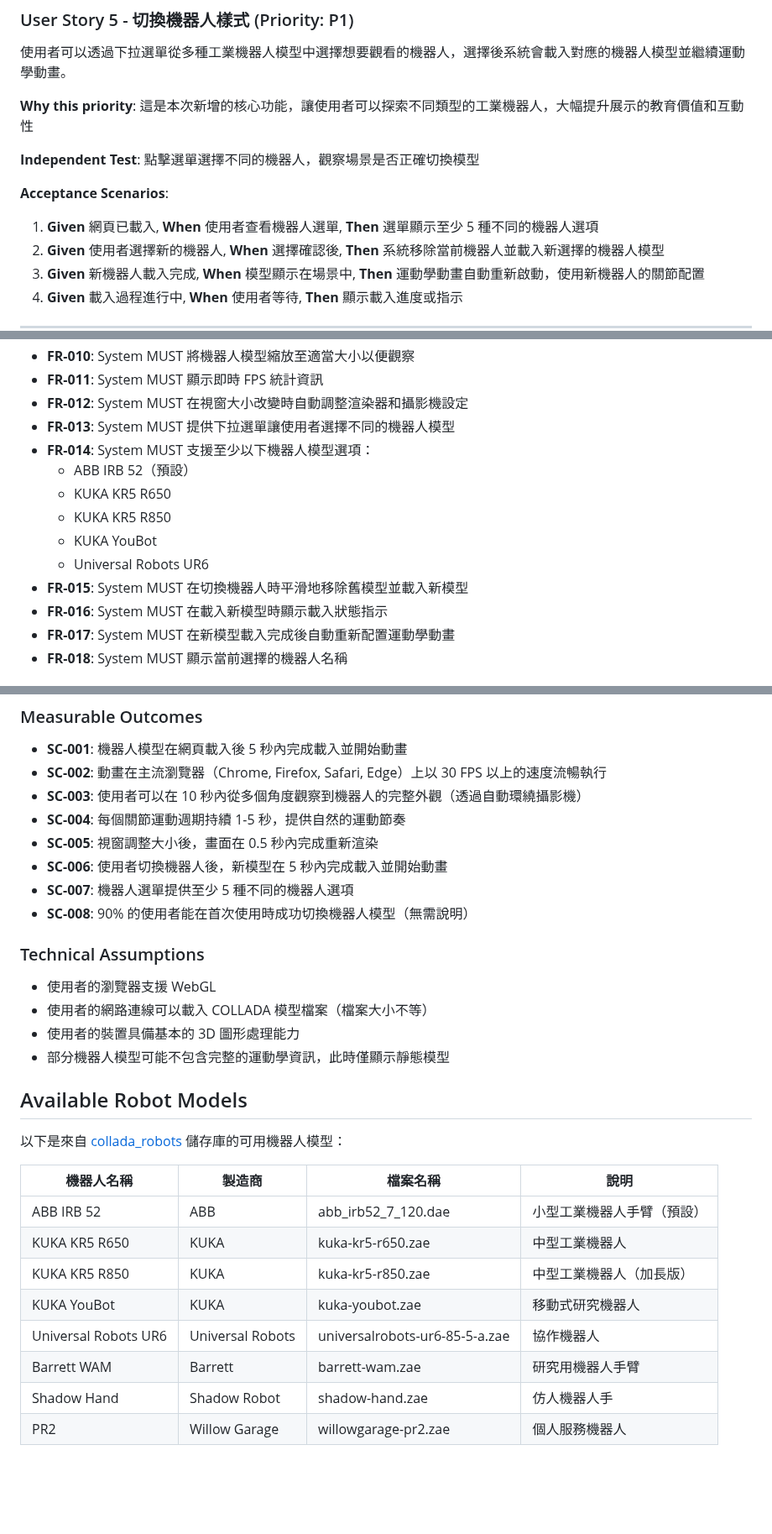
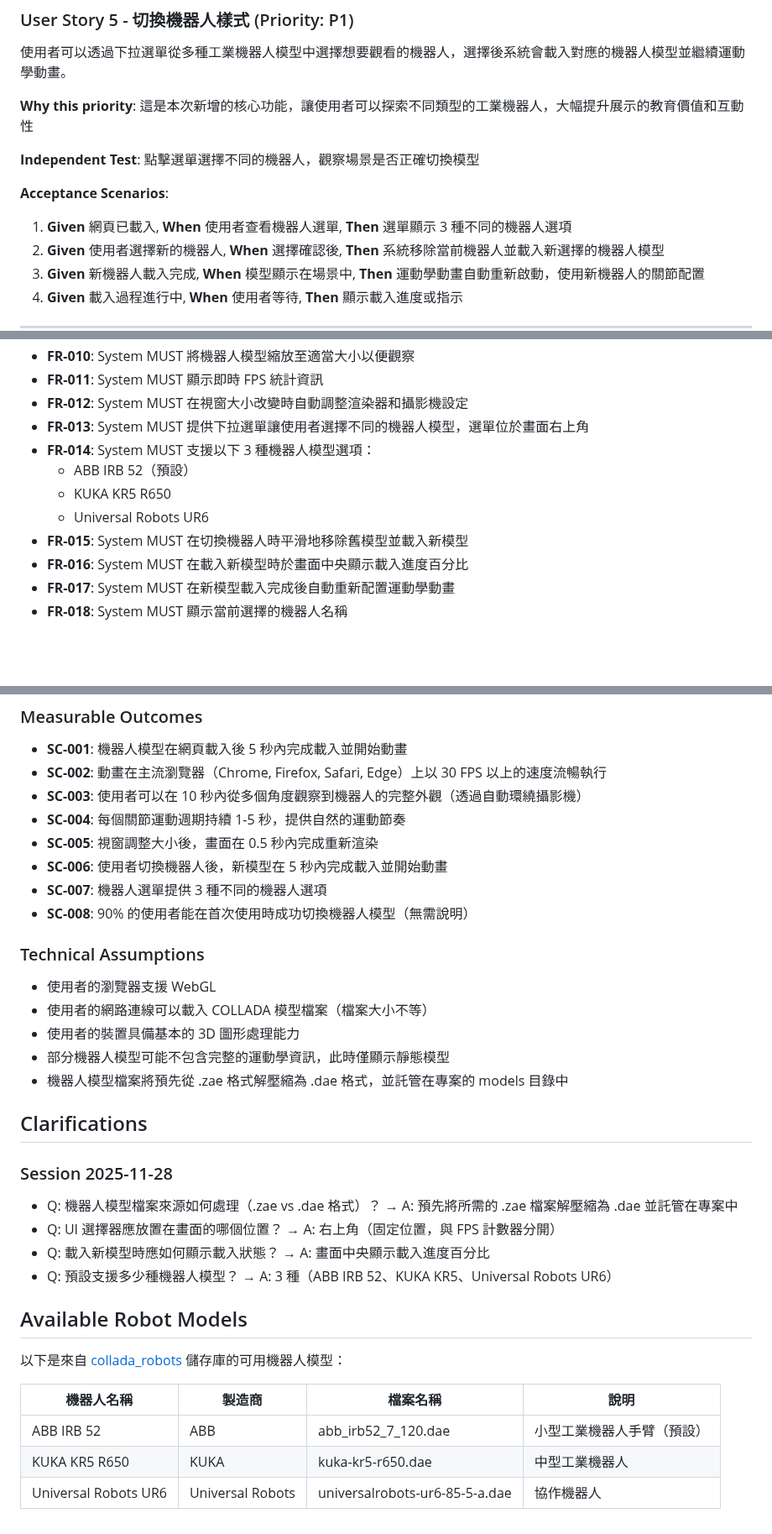
Before and after one commit to hans5549/hans-threejs-example, a Markdown page: specs/6-collada-kinematics/spec.md, 3 parts joined by grey strips. Shown at 84% size. Drawn GitHub-style; blank space fills up the shorter version.

Commit message:
feat: 更新機器人選單選項數量至 3 種，調整相關功能規範

```diff
--- a/specs/6-collada-kinematics/spec.md
+++ b/specs/6-collada-kinematics/spec.md
@@ -84,7 +84,7 @@
 
 **Acceptance Scenarios**:
 
-1. **Given** 網頁已載入, **When** 使用者查看機器人選單, **Then** 選單顯示至少 5 種不同的機器人選項
+1. **Given** 網頁已載入, **When** 使用者查看機器人選單, **Then** 選單顯示 3 種不同的機器人選項
 2. **Given** 使用者選擇新的機器人, **When** 選擇確認後, **Then** 系統移除當前機器人並載入新選擇的機器人模型
 3. **Given** 新機器人載入完成, **When** 模型顯示在場景中, **Then** 運動學動畫自動重新啟動，使用新機器人的關節配置
 4. **Given** 載入過程進行中, **When** 使用者等待, **Then** 顯示載入進度或指示
@@ -129,15 +129,13 @@
 - **FR-010**: System MUST 將機器人模型縮放至適當大小以便觀察
 - **FR-011**: System MUST 顯示即時 FPS 統計資訊
 - **FR-012**: System MUST 在視窗大小改變時自動調整渲染器和攝影機設定
-- **FR-013**: System MUST 提供下拉選單讓使用者選擇不同的機器人模型
-- **FR-014**: System MUST 支援至少以下機器人模型選項：
+- **FR-013**: System MUST 提供下拉選單讓使用者選擇不同的機器人模型，選單位於畫面右上角
+- **FR-014**: System MUST 支援以下 3 種機器人模型選項：
   - ABB IRB 52（預設）
   - KUKA KR5 R650
-  - KUKA KR5 R850
-  - KUKA YouBot
   - Universal Robots UR6
 - **FR-015**: System MUST 在切換機器人時平滑地移除舊模型並載入新模型
-- **FR-016**: System MUST 在載入新模型時顯示載入狀態指示
+- **FR-016**: System MUST 在載入新模型時於畫面中央顯示載入進度百分比
 - **FR-017**: System MUST 在新模型載入完成後自動重新配置運動學動畫
 - **FR-018**: System MUST 顯示當前選擇的機器人名稱
 
@@ -163,7 +161,7 @@
 - **SC-004**: 每個關節運動週期持續 1-5 秒，提供自然的運動節奏
 - **SC-005**: 視窗調整大小後，畫面在 0.5 秒內完成重新渲染
 - **SC-006**: 使用者切換機器人後，新模型在 5 秒內完成載入並開始動畫
-- **SC-007**: 機器人選單提供至少 5 種不同的機器人選項
+- **SC-007**: 機器人選單提供 3 種不同的機器人選項
 - **SC-008**: 90% 的使用者能在首次使用時成功切換機器人模型（無需說明）
 
 ### Technical Assumptions
@@ -172,6 +170,16 @@
 - 使用者的網路連線可以載入 COLLADA 模型檔案（檔案大小不等）
 - 使用者的裝置具備基本的 3D 圖形處理能力
 - 部分機器人模型可能不包含完整的運動學資訊，此時僅顯示靜態模型
+- 機器人模型檔案將預先從 .zae 格式解壓縮為 .dae 格式，並託管在專案的 models 目錄中
+
+## Clarifications
+
+### Session 2025-11-28
+
+- Q: 機器人模型檔案來源如何處理（.zae vs .dae 格式）？ → A: 預先將所需的 .zae 檔案解壓縮為 .dae 並託管在專案中
+- Q: UI 選擇器應放置在畫面的哪個位置？ → A: 右上角（固定位置，與 FPS 計數器分開）
+- Q: 載入新模型時應如何顯示載入狀態？ → A: 畫面中央顯示載入進度百分比
+- Q: 預設支援多少種機器人模型？ → A: 3 種（ABB IRB 52、KUKA KR5、Universal Robots UR6）
 
 ## Available Robot Models
 
@@ -180,10 +188,5 @@
 | 機器人名稱 | 製造商 | 檔案名稱 | 說明 |
 |-----------|--------|----------|------|
 | ABB IRB 52 | ABB | abb_irb52_7_120.dae | 小型工業機器人手臂（預設） |
-| KUKA KR5 R650 | KUKA | kuka-kr5-r650.zae | 中型工業機器人 |
-| KUKA KR5 R850 | KUKA | kuka-kr5-r850.zae | 中型工業機器人（加長版） |
-| KUKA YouBot | KUKA | kuka-youbot.zae | 移動式研究機器人 |
-| Universal Robots UR6 | Universal Robots | universalrobots-ur6-85-5-a.zae | 協作機器人 |
-| Barrett WAM | Barrett | barrett-wam.zae | 研究用機器人手臂 |
-| Shadow Hand | Shadow Robot | shadow-hand.zae | 仿人機器人手 |
-| PR2 | Willow Garage | willowgarage-pr2.zae | 個人服務機器人 |
+| KUKA KR5 R650 | KUKA | kuka-kr5-r650.dae | 中型工業機器人 |
+| Universal Robots UR6 | Universal Robots | universalrobots-ur6-85-5-a.dae | 協作機器人 |
```
